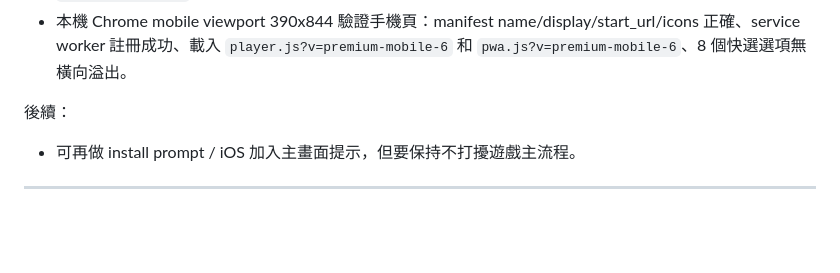
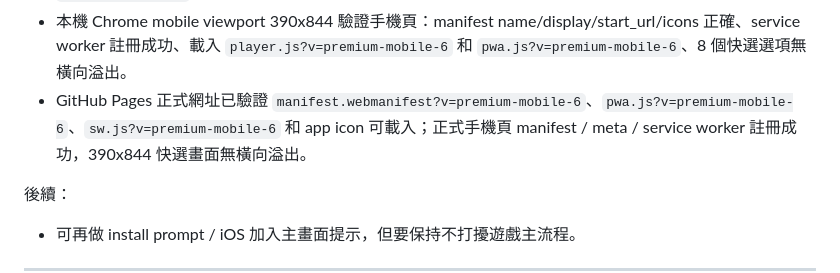
Before and after one commit to soyingpang/guess_song, a Markdown page: docs/UPDATE_LOG.md, the part around the change. Rendered like a GitHub page; blank space fills up the shorter version.

Commit message:
Record mobile app shell live verification

```diff
--- a/docs/UPDATE_LOG.md
+++ b/docs/UPDATE_LOG.md
@@ -41,6 +41,7 @@
 - 產生並驗證 PNG icon 尺寸：192x192、512x512、180x180、512x512。
 - `git diff --check` 通過（只見既有 CRLF 提示）。
 - 本機 Chrome mobile viewport 390x844 驗證手機頁：manifest name/display/start_url/icons 正確、service worker 註冊成功、載入 `player.js?v=premium-mobile-6` 和 `pwa.js?v=premium-mobile-6`、8 個快選選項無橫向溢出。
+- GitHub Pages 正式網址已驗證 `manifest.webmanifest?v=premium-mobile-6`、`pwa.js?v=premium-mobile-6`、`sw.js?v=premium-mobile-6` 和 app icon 可載入；正式手機頁 manifest / meta / service worker 註冊成功，390x844 快選畫面無橫向溢出。
 
 後續：
 - 可再做 install prompt / iOS 加入主畫面提示，但要保持不打擾遊戲主流程。
```
